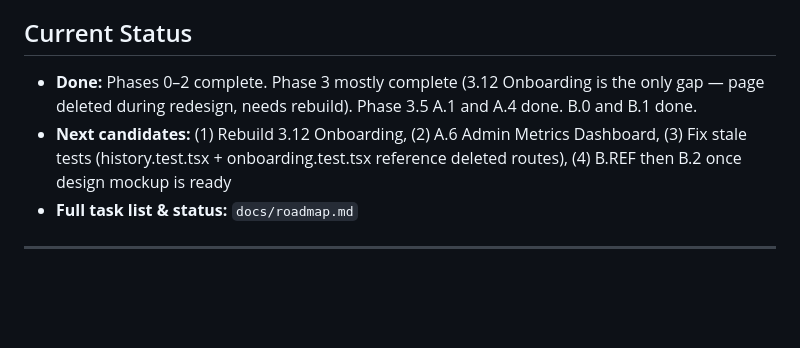
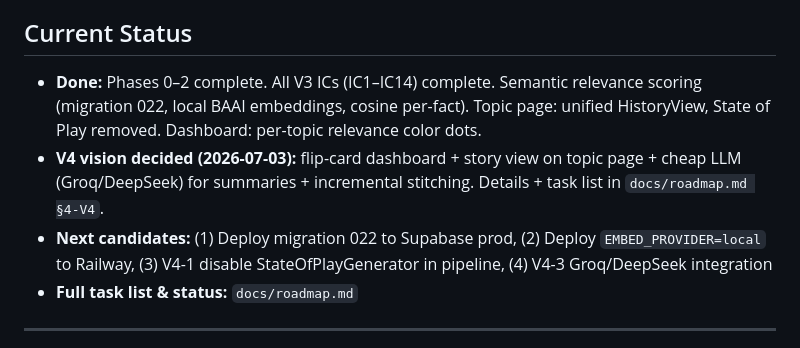
Before and after one commit to kfirmessika/TrueBrief, a Markdown page: CLAUDE.md, the part around the change. Rendered like a GitHub page; blank space fills up the shorter version.

```diff
--- a/CLAUDE.md
+++ b/CLAUDE.md
@@ -4,8 +4,9 @@
 A news intelligence SaaS. Backend: Python/FastAPI/Celery. Frontend: Next.js 16 (App Router) + Clerk auth + Paddle billing. DB: Supabase (Postgres + pgvector). Deployed on Railway.
 
 ## Current Status
-- **Done:** Phases 0–2 complete. Phase 3 mostly complete (3.12 Onboarding is the only gap — page deleted during redesign, needs rebuild). Phase 3.5 A.1 and A.4 done. B.0 and B.1 done.
-- **Next candidates:** (1) Rebuild 3.12 Onboarding, (2) A.6 Admin Metrics Dashboard, (3) Fix stale tests (history.test.tsx + onboarding.test.tsx reference deleted routes), (4) B.REF then B.2 once design mockup is ready
+- **Done:** Phases 0–2 complete. All V3 ICs (IC1–IC14) complete. Semantic relevance scoring (migration 022, local BAAI embeddings, cosine per-fact). Topic page: unified HistoryView, State of Play removed. Dashboard: per-topic relevance color dots.
+- **V4 vision decided (2026-07-03):** flip-card dashboard + story view on topic page + cheap LLM (Groq/DeepSeek) for summaries + incremental stitching. Details + task list in `docs/roadmap.md §4-V4`.
+- **Next candidates:** (1) Deploy migration 022 to Supabase prod, (2) Deploy `EMBED_PROVIDER=local` to Railway, (3) V4-1 disable StateOfPlayGenerator in pipeline, (4) V4-3 Groq/DeepSeek integration
 - **Full task list & status:** `docs/roadmap.md`
 
 ---
```
Also changed, not shown: docs/roadmap.md (+47 -0 lines).
